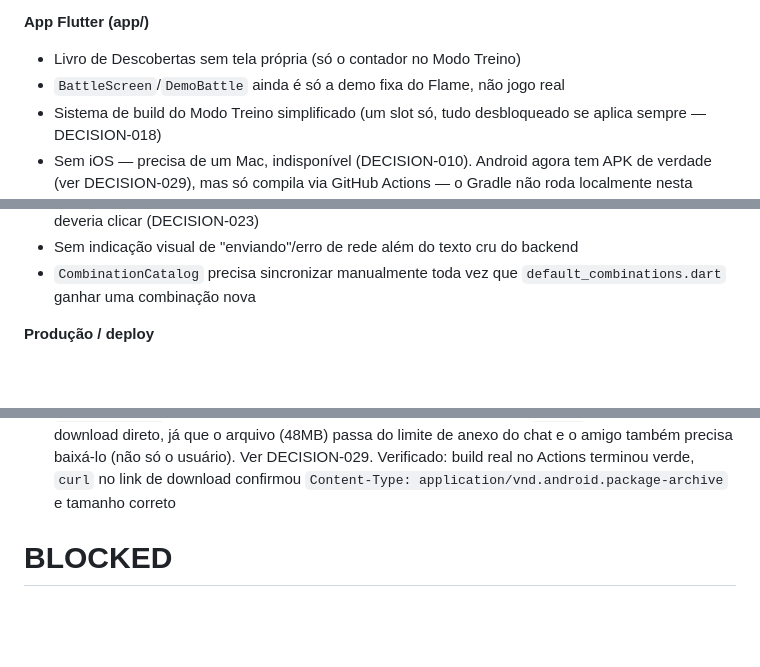
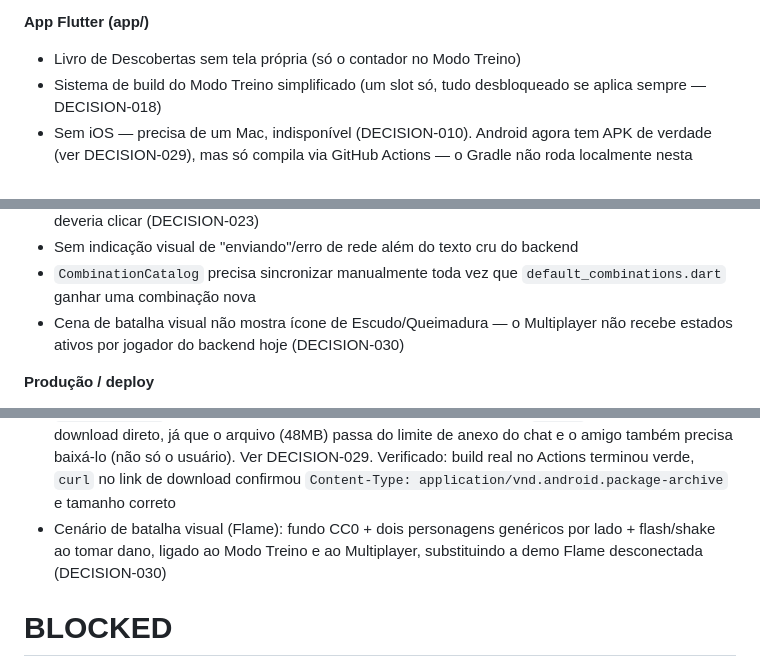
Before and after one commit to MarlonFer77/jogo-elementos, a Markdown page: TASKS.md, 3 parts joined by grey strips. Rendered like a GitHub page; blank space fills up the shorter version.

```diff
--- a/TASKS.md
+++ b/TASKS.md
@@ -38,7 +38,6 @@ uma tarefa nova terminar revelando um gap novo.
 
 **App Flutter (app/)**
 - Livro de Descobertas sem tela própria (só o contador no Modo Treino)
-- `BattleScreen`/`DemoBattle` ainda é só a demo fixa do Flame, não jogo real
 - Sistema de build do Modo Treino simplificado (um slot só, tudo
   desbloqueado se aplica sempre — DECISION-018)
 - Sem iOS — precisa de um Mac, indisponível (DECISION-010). Android agora
@@ -56,6 +55,9 @@ uma tarefa nova terminar revelando um gap novo.
   backend
 - `CombinationCatalog` precisa sincronizar manualmente toda vez que
   `default_combinations.dart` ganhar uma combinação nova
+- Cena de batalha visual não mostra ícone de Escudo/Queimadura — o
+  Multiplayer não recebe estados ativos por jogador do backend hoje
+  (DECISION-030)
 
 **Produção / deploy**
 - Backend implantado no Render (free tier) — ver DECISION-028. APK
@@ -361,6 +363,9 @@ uma tarefa nova terminar revelando um gap novo.
   no Actions terminou verde, `curl` no link de download confirmou
   `Content-Type: application/vnd.android.package-archive` e tamanho
   correto
+- Cenário de batalha visual (Flame): fundo CC0 + dois personagens
+  genéricos por lado + flash/shake ao tomar dano, ligado ao Modo Treino e
+  ao Multiplayer, substituindo a demo Flame desconectada (DECISION-030)
 
 # BLOCKED
 
```
Also changed, not shown: DECISIONS.md (+45 -0 lines).
